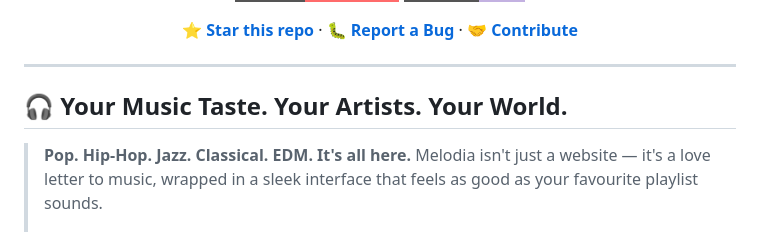
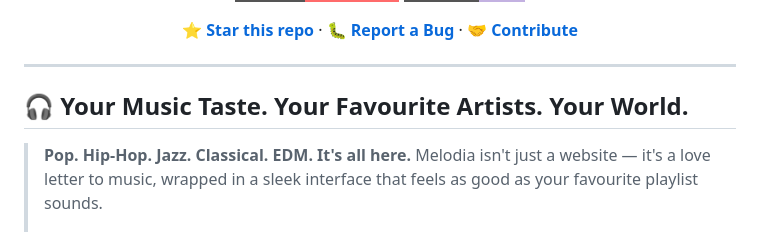
Before and after one commit to laraib776/Melodia, a Markdown page: README.md, the part around the change. Drawn GitHub-style; badges without logos.

Commit message:
Update section

```diff
--- a/README.md
+++ b/README.md
@@ -27,7 +27,7 @@
 
 ---
 
-## 🎧 Your Music Taste. Your Artists. Your World.
+## 🎧 Your Music Taste. Your Favourite Artists. Your World.
 
 > **Pop. Hip-Hop. Jazz. Classical. EDM. It's all here.**
 > Melodia isn't just a website — it's a love letter to music, wrapped in a sleek interface that feels as good as your favourite playlist sounds.
```
